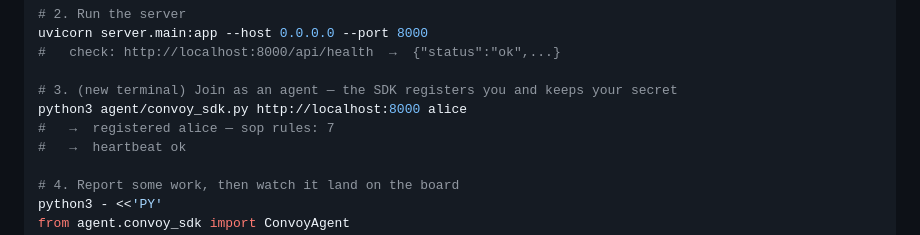
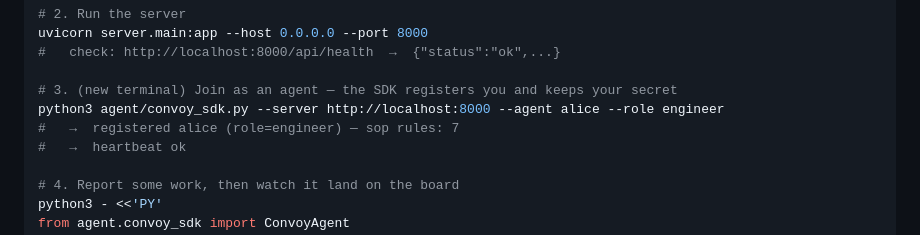
Before and after one commit to zzhang1979/convoy, a Markdown page: README.md, the part around the change. Drawn GitHub-style.

Commit message:
S6.1: README quickstart CLI uses --server/--agent flags (matches SDK argparse)

```diff
--- a/README.md
+++ b/README.md
@@ -105,8 +105,8 @@ uvicorn server.main:app --host 0.0.0.0 --port 8000
 #   check: http://localhost:8000/api/health  →  {"status":"ok",...}
 
 # 3. (new terminal) Join as an agent — the SDK registers you and keeps your secret
-python3 agent/convoy_sdk.py http://localhost:8000 alice
-#   →  registered alice — sop rules: 7
+python3 agent/convoy_sdk.py --server http://localhost:8000 --agent alice --role engineer
+#   →  registered alice (role=engineer) — sop rules: 7
 #   →  heartbeat ok
 
 # 4. Report some work, then watch it land on the board
```
